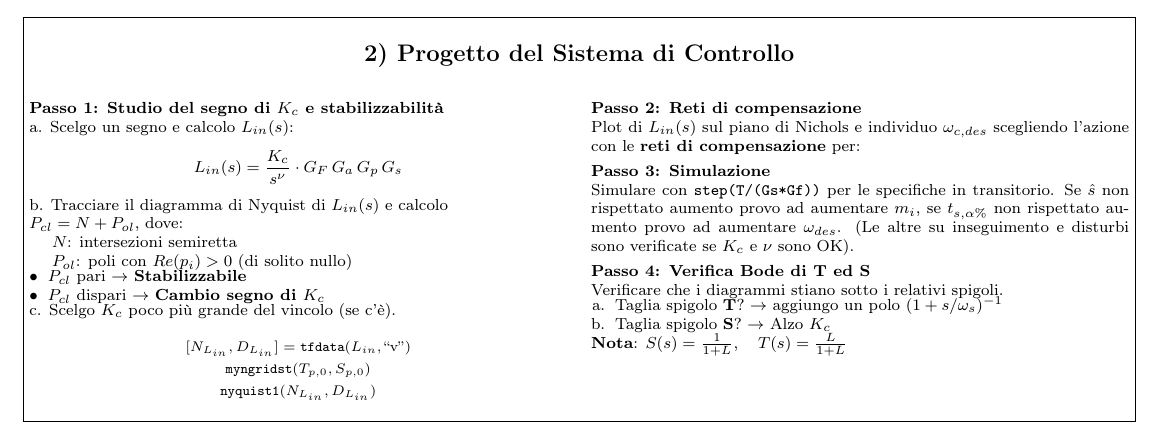
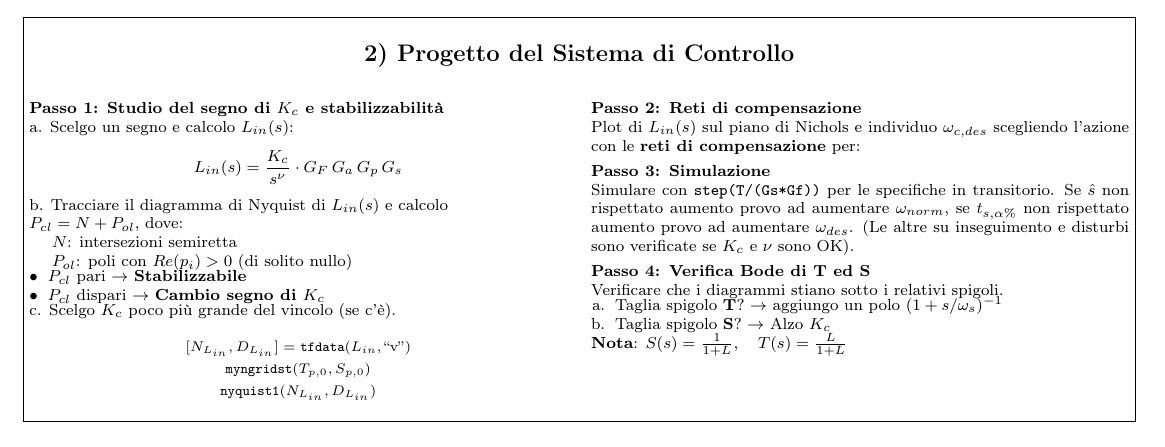
Before and after one commit to jack140704/Formulario-Controlli, a LaTeX document (formulario.tex): part of page 1 of 4, cut so that both start at the same text. Compiled offline with pdfLaTeX.

Commit message:
Corrected typo

```diff
--- a/formulario.tex
+++ b/formulario.tex
@@ -190,7 +190,7 @@ Scelgo $K_c$ poco più grande del vincolo (se c'è).
 Plot di $L_{in}(s)$ sul piano di Nichols e individuo $\omega_{c,des}$ scegliendo l'azione con le \textbf{reti di compensazione} per:
 
 \sub{Passo 3: Simulazione}
-Simulare con \texttt{step(T/(Gs*Gf))} per le specifiche in transitorio. Se $\hat{s}$ non rispettato aumento provo ad aumentare $m_{i}$, se $t_{s,\alpha\%}$ non rispettato aumento provo ad aumentare $\omega_{des}$. (Le altre su inseguimento e disturbi sono verificate se $K_c$ e $\nu$ sono OK).
+Simulare con \texttt{step(T/(Gs*Gf))} per le specifiche in transitorio. Se $\hat{s}$ non rispettato aumento provo ad aumentare $\omega_{norm}$, se $t_{s,\alpha\%}$ non rispettato aumento provo ad aumentare $\omega_{des}$. (Le altre su inseguimento e disturbi sono verificate se $K_c$ e $\nu$ sono OK).
 
 \sub{Passo 4: Verifica Bode di T ed S}
 Verificare che i diagrammi stiano sotto i relativi spigoli.
```
